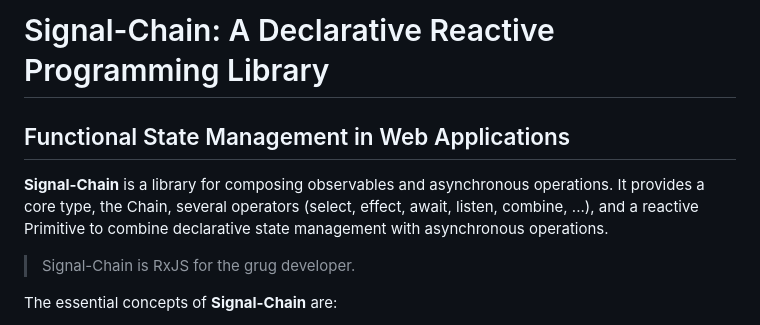
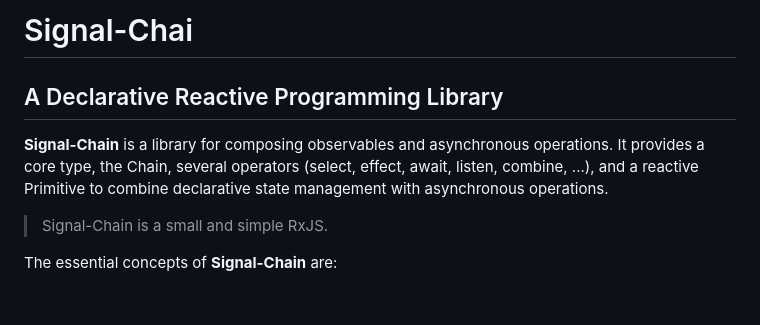
Before and after one commit to christophfranke/signal-chain, a Markdown page: README.md, the part around the change. Rendered like a GitHub page; blank space fills up the shorter version.

```diff
--- a/README.md
+++ b/README.md
@@ -1,9 +1,9 @@
-# Signal-Chain: A Declarative Reactive Programming Library
-## Functional State Management in Web Applications
+# Signal-Chai
+## A Declarative Reactive Programming Library
 
 **Signal-Chain** is a library for composing observables and asynchronous operations. It provides a core type, the Chain, several operators (select, effect, await, listen, combine, ...), and a reactive Primitive to combine declarative state management with asynchronous operations.
 
-> Signal-Chain is RxJS for the grug developer.
+> Signal-Chain is a small and simple RxJS.
 
 The essential concepts of **Signal-Chain** are:
 
```
